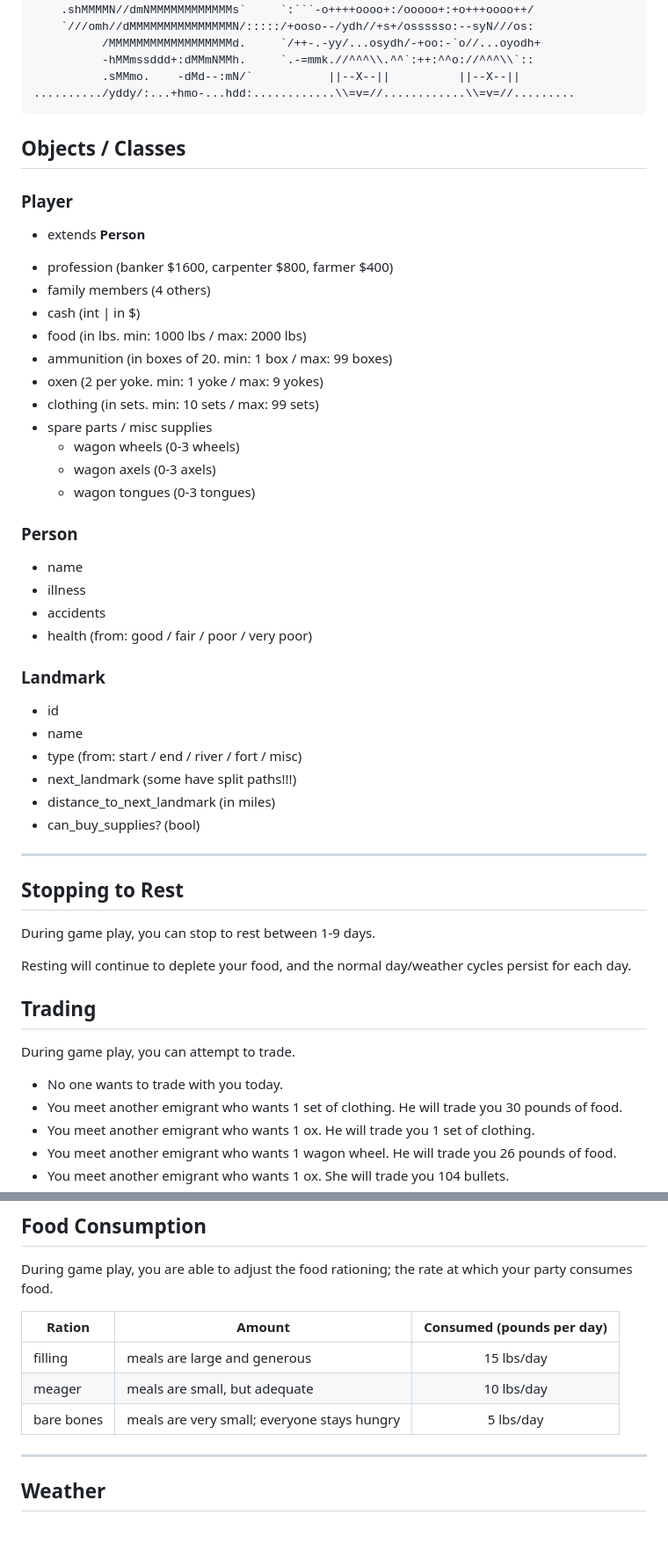
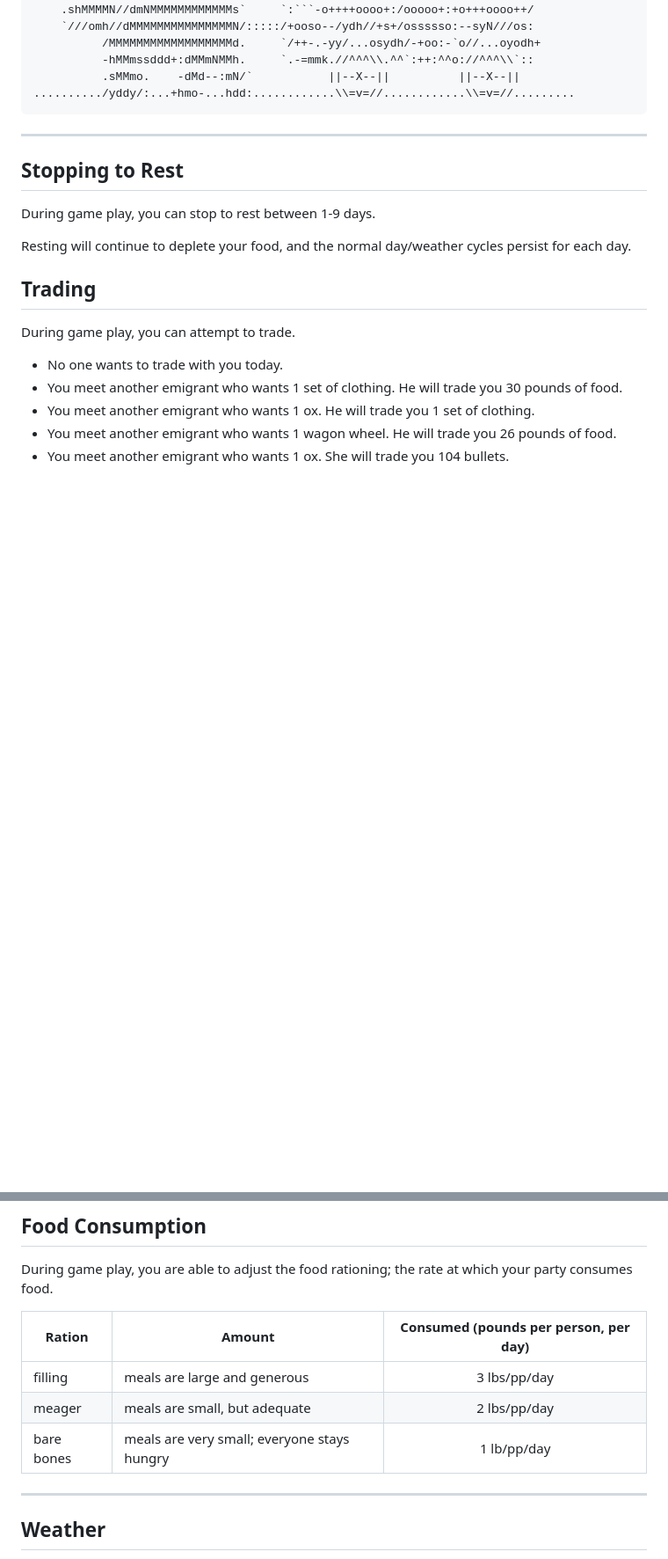
Before and after one commit to TravelTimN/oregon-trail-python, a Markdown page: README.md, 2 parts joined by grey strips. Shown at 88% size. Drawn GitHub-style; blank space fills up the shorter version.

````diff
--- a/README.md
+++ b/README.md
@@ -56,36 +56,6 @@ Additionally, I used a [larger version](https://media.mathstodon.xyz/media_attac
           .sMMmo.    -dMd--:mN/`           ||--X--||          ||--X--||
 ........../yddy/:...+hmo-...hdd:............\\=v=//............\\=v=//.........
 ```
-
-## Objects / Classes
-
-### **Player**
-* extends **Person**
-- profession (banker $1600, carpenter $800, farmer $400)
-- family members (4 others)
-- cash (int | in $)
-- food (in lbs. min: 1000 lbs / max: 2000 lbs)
-- ammunition (in boxes of 20. min: 1 box / max: 99 boxes)
-- oxen (2 per yoke. min: 1 yoke / max: 9 yokes)
-- clothing (in sets. min: 10 sets / max: 99 sets)
-- spare parts / misc supplies
-    - wagon wheels (0-3 wheels)
-    - wagon axels (0-3 axels)
-    - wagon tongues (0-3 tongues)
-
-### **Person**
-- name
-- illness
-- accidents
-- health (from: good / fair / poor / very poor)
-
-### **Landmark**
-- id
-- name
-- type (from: start / end / river / fort / misc)
-- next_landmark (some have split paths!!!)
-- distance_to_next_landmark (in miles)
-- can_buy_supplies? (bool)
 
 ---
 
@@ -219,11 +274,11 @@ During game play, you are able to adjust the pace at which your party travels to
 
 During game play, you are able to adjust the food rationing; the rate at which your party consumes food.
 
-| Ration | Amount | Consumed (pounds per day) |
+| Ration | Amount | Consumed (pounds per person, per day) |
 | --- | --- | :---: |
-| filling | meals are large and generous | 15 lbs/day |
-| meager | meals are small, but adequate | 10 lbs/day |
-| bare bones | meals are very small; everyone stays hungry | 5 lbs/day |
+| filling | meals are large and generous | 3 lbs/pp/day |
+| meager | meals are small, but adequate | 2 lbs/pp/day |
+| bare bones | meals are very small; everyone stays hungry | 1 lb/pp/day |
 
 ---
 
````
Also changed, not shown: other parts of README.md (+92 -5 lines).
